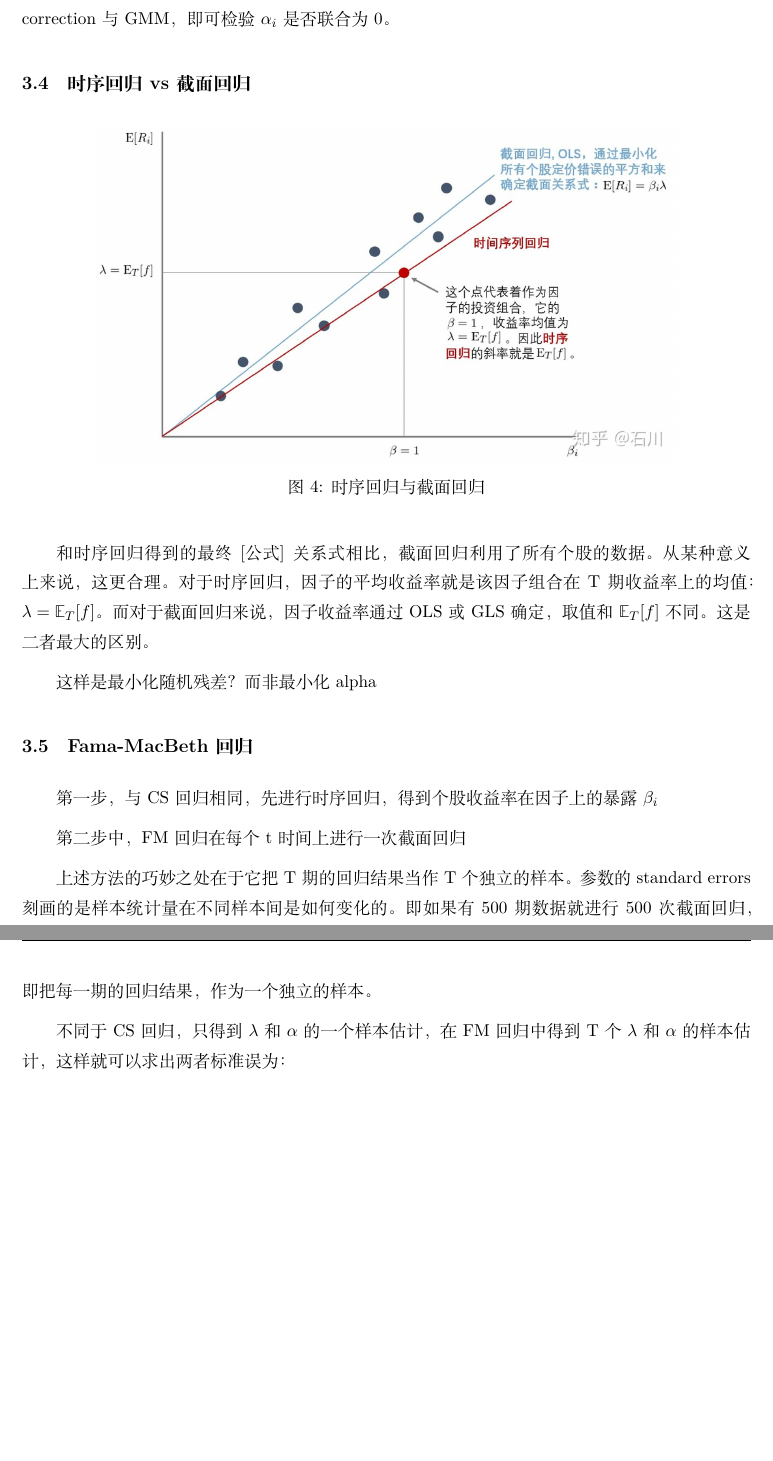
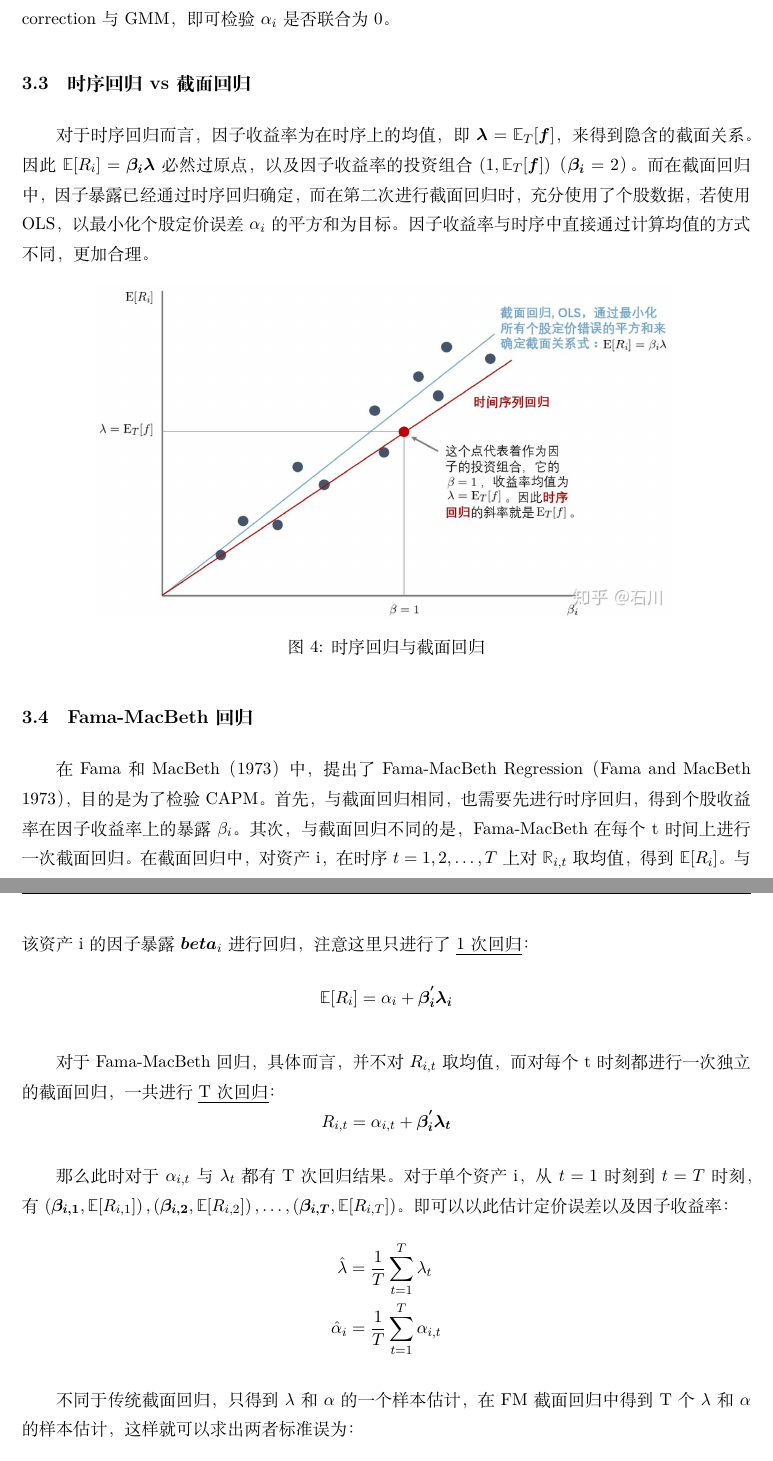
Before and after one commit to danielyang1009/latex-notes, a LaTeX document (asset pricing/asset pricing.tex): two parts of pages 11 and 12 of 15 before the commit and two parts of pages 11 and 12 of 16 after it, joined at a grey line, cut so that both start at the same text, the shorter picture padded with empty space. Compiled offline with XeLaTeX.

Commit message:
update factor regression

```diff
--- a/asset pricing/asset pricing.tex
+++ b/asset pricing/asset pricing.tex
@@ -206,6 +204,8 @@ https://zhuanlan.zhihu.com/p/40984029
 
 \subsection{时序回归 vs 截面回归}
 
+对于时序回归而言，因子收益率为在时序上的均值，即$\bm{\lambda} = \E_T[\bm{f}]$，来得到隐含的截面关系。因此$\E[R_i] = \bm{\beta_i \lambda}$必然过原点，以及因子收益率的投资组合$(1,\E_T[\bm{f}])$（$\bm{\beta_i}=2$）。而在截面回归中，因子暴露已经通过时序回归确定，而在第二次进行截面回归时，充分使用了个股数据，若使用OLS，以最小化个股定价误差$\alpha_i$的平方和为目标。因子收益率与时序中直接通过计算均值的方式不同，更加合理。
+
 \begin{figure}[H]
     \centering
     \includegraphics[width=0.8\textwidth]{fig/ts_vs_cs.jpg}
@@ -213,21 +213,23 @@ https://zhuanlan.zhihu.com/p/40984029
     \label{fig:ts_vs_cs}
 \end{figure}
 
-和时序回归得到的最终 [公式] 关系式相比，截面回归利用了所有个股的数据。从某种意义上来说，这更合理。对于时序回归，因子的平均收益率就是该因子组合在 T 期收益率上的均值：$\lambda=\E_T[f]$。而对于截面回归来说，因子收益率通过 OLS 或 GLS 确定，取值和 $\E_T[f]$ 不同。这是二者最大的区别。
-
-这样是最小化随机残差？而非最小化alpha
-
 \subsection{Fama-MacBeth回归}
 
-第一步，与CS回归相同，先进行时序回归，得到个股收益率在因子上的暴露$\beta_i$
-
-第二步中，FM回归在每个t时间上进行一次截面回归
-
-上述方法的巧妙之处在于它把 T 期的回归结果当作 T 个独立的样本。参数的 standard errors 刻画的是样本统计量在不同样本间是如何变化的。即如果有500期数据就进行500次截面回归，即把每一期的回归结果，作为一个独立的样本。
-
-不同于CS回归，只得到$\lambda$和$\alpha$的一个样本估计，在FM回归中得到T个$\lambda$和$\alpha$的样本估计，这样就可以求出两者标准误为：
+在Fama和MacBeth（1973）中，提出了Fama-MacBeth Regression（Fama and MacBeth 1973），目的是为了检验 CAPM。首先，与截面回归相同，也需要先进行时序回归，得到个股收益率在因子收益率上的暴露$\beta_i$。其次，与截面回归不同的是，Fama-MacBeth在每个t时间上进行一次截面回归。在截面回归中，对资产i，在时序$t=1,2,\dots,T$上对$\R_{i,t}$取均值，得到$\E[R_i]$。与该资产i的因子暴露$\bm{beta}_i$进行回归，注意这里只进行了\uline{1次回归}：
 \begin{equation*}
-    \sigma^2(\hat{\lambda}) = \frac{1}{T^2} \sum_{t=1}^{T} \left( \hat{\lambda}_t - \hat{\lambda} \right)^2
+    \E[R_i] = \alpha_i + \bm{\beta_{i}^{'} \lambda_i}
 \end{equation*}
 
-这样就很容易求得$\lambda$与$\alpha$的标准误
+对于Fama-MacBeth回归，具体而言，并不对$R_{i,t}$取均值，而对每个t时刻都进行一次独立的截面回归，一共进行\uline{T次回归}：
+\begin{equation*}
+    R_{i,t} = \alpha_{i,t} + \bm{\beta_{i}^{'} \lambda_t}
+\end{equation*}
+
+那么此时对于$\alpha_{i,t}$与$\lambda_t$都有T次回归结果。对于单个资产i，从$t=1$时刻到$t=T$时刻，有$\left(\bm{\beta_{i,1}},\E[R_{i,1}]\right),\left(\bm{\beta_{i,2}},\E[R_{i,2}]\right),\dots,\left(\bm{\beta_{i,T}},\E[R_{i,T}]\right)$。即可以以此估计定价误差以及因子收益率：
+\begin{align*}
+    \hat{\lambda} &= \frac{1}{T} \sum_{t=1}^{T} \lambda_t \\
+    \hat{\alpha}_i &= \frac{1}{T} \sum_{t=1}^{T} \alpha_{i,t}
+\end{align*}
+
+不同于传统截面回归，只得到$\lambda$和$\alpha$的一个样本估计，在FM截面回归中得到T个$\lambda$和$\alpha$的样本估计，这样就可以求出两者标准误为：
+\begin{align*}
```
Also changed, not shown: asset pricing/asset pricing.pdf, asset pricing/asset pricing.tex (29 more changed lines).
